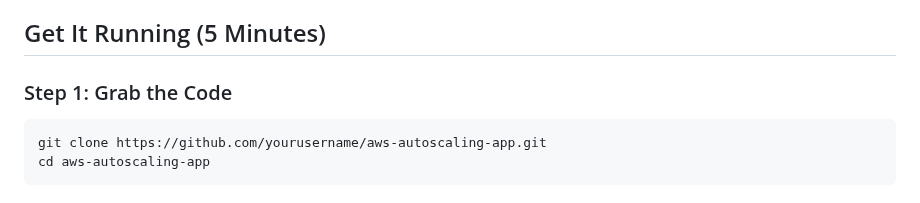
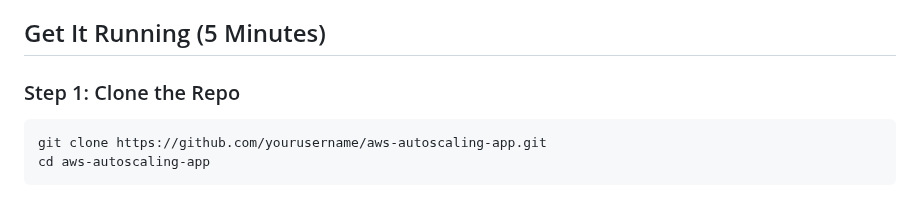
Before and after one commit to deepakraj-dj/aws-ec2-autoscaling-docker, a Markdown page: README.md, the part around the change. Rendered like a GitHub page.

````diff
--- a/README.md
+++ b/README.md
@@ -55,7 +55,7 @@ You'll need:
 
 ## Get It Running (5 Minutes)
 
-### Step 1: Grab the Code
+### Step 1: Clone the Repo
 ```bash
 git clone https://github.com/yourusername/aws-autoscaling-app.git
 cd aws-autoscaling-app
````
